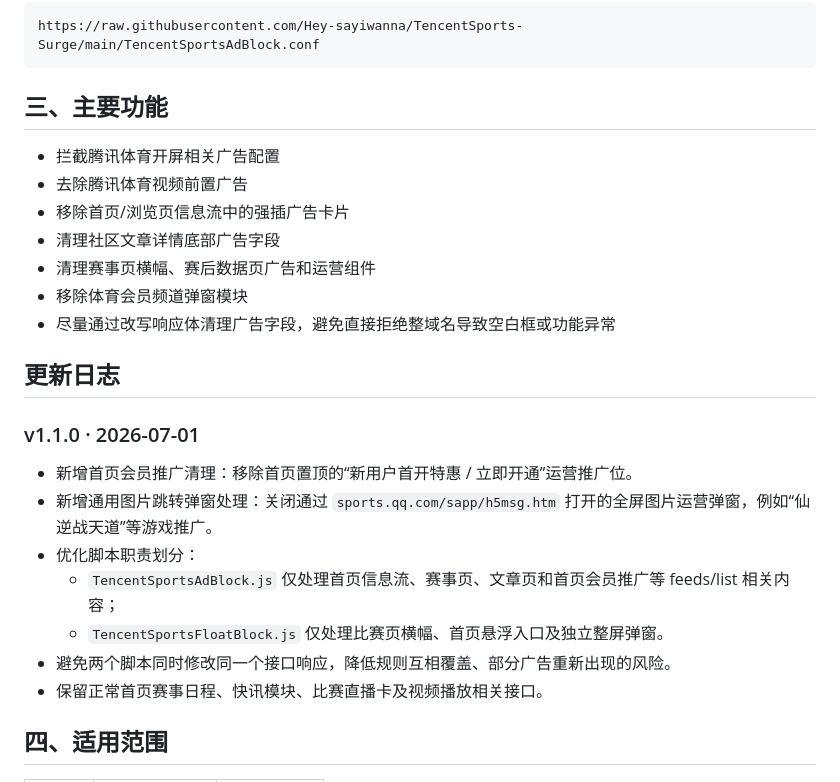
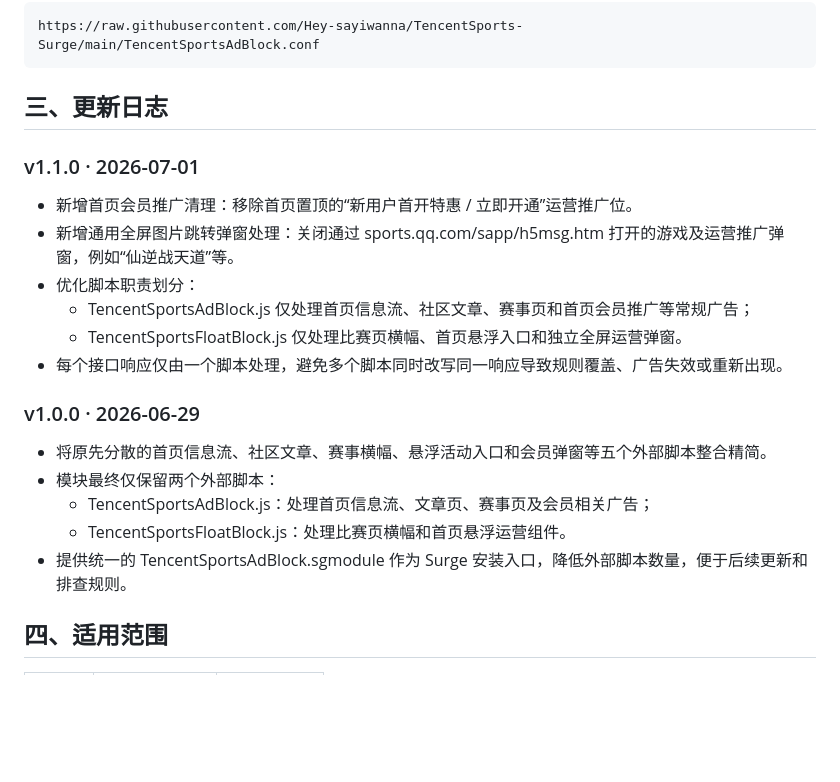
Before and after one commit to Hey-sayiwanna/TencentSports-Surge, a Markdown page: README.md, the part around the change. GitHub-like rendering; blank space fills up the shorter version.

Commit message:
更新日志
Updated the README to reflect changes in functionality and version history.

````diff
--- a/README.md
+++ b/README.md
@@ -43,27 +43,24 @@ https://raw.githubusercontent.com/Hey-sayiwanna/TencentSports-Surge/main/Tencent
 ```
 
 
-## 三、主要功能
-
-- 拦截腾讯体育开屏相关广告配置
-- 去除腾讯体育视频前置广告
-- 移除首页/浏览页信息流中的强插广告卡片
-- 清理社区文章详情底部广告字段
-- 清理赛事页横幅、赛后数据页广告和运营组件
-- 移除体育会员频道弹窗模块
-- 尽量通过改写响应体清理广告字段，避免直接拒绝整域名导致空白框或功能异常
-
-## 更新日志
+## 三、更新日志
 
 ### v1.1.0 · 2026-07-01
 
 - 新增首页会员推广清理：移除首页置顶的“新用户首开特惠 / 立即开通”运营推广位。
-- 新增通用图片跳转弹窗处理：关闭通过 `sports.qq.com/sapp/h5msg.htm` 打开的全屏图片运营弹窗，例如“仙逆战天道”等游戏推广。
+- 新增通用全屏图片跳转弹窗处理：关闭通过 sports.qq.com/sapp/h5msg.htm 打开的游戏及运营推广弹窗，例如“仙逆战天道”等。
 - 优化脚本职责划分：
-  - `TencentSportsAdBlock.js` 仅处理首页信息流、赛事页、文章页和首页会员推广等 feeds/list 相关内容；
-  - `TencentSportsFloatBlock.js` 仅处理比赛页横幅、首页悬浮入口及独立整屏弹窗。
-- 避免两个脚本同时修改同一个接口响应，降低规则互相覆盖、部分广告重新出现的风险。
-- 保留正常首页赛事日程、快讯模块、比赛直播卡及视频播放相关接口。
+  - TencentSportsAdBlock.js 仅处理首页信息流、社区文章、赛事页和首页会员推广等常规广告；
+  - TencentSportsFloatBlock.js 仅处理比赛页横幅、首页悬浮入口和独立全屏运营弹窗。
+- 每个接口响应仅由一个脚本处理，避免多个脚本同时改写同一响应导致规则覆盖、广告失效或重新出现。
+
+### v1.0.0 · 2026-06-29
+
+- 将原先分散的首页信息流、社区文章、赛事横幅、悬浮活动入口和会员弹窗等五个外部脚本整合精简。
+- 模块最终仅保留两个外部脚本：
+  - TencentSportsAdBlock.js：处理首页信息流、文章页、赛事页及会员相关广告；
+  - TencentSportsFloatBlock.js：处理比赛页横幅和首页悬浮运营组件。
+- 提供统一的 TencentSportsAdBlock.sgmodule 作为 Surge 安装入口，降低外部脚本数量，便于后续更新和排查规则。
 
 ## 四、适用范围
 
````
